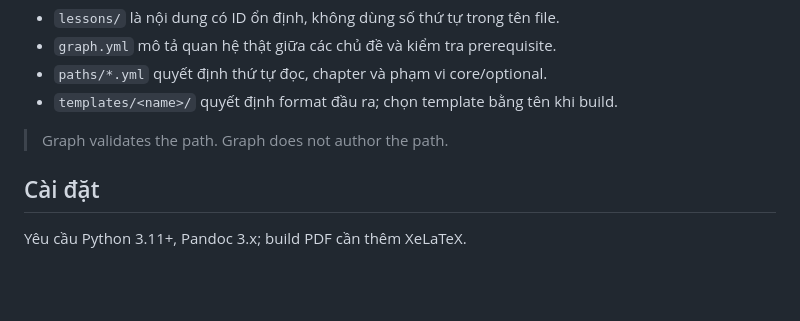
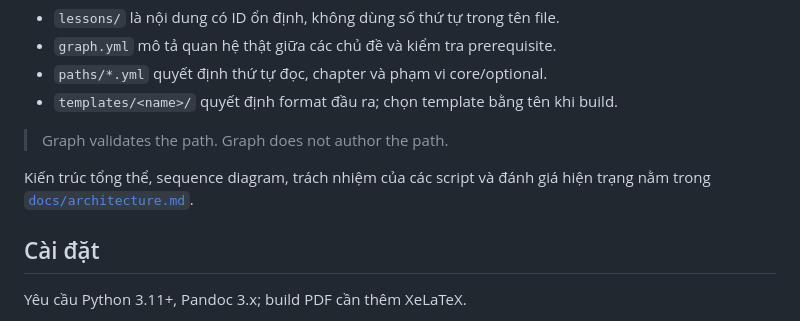
Before and after one commit to haiphamthanh/utils_knowledge_lesson_builder, a Markdown page: README.md, the part around the change. Drawn GitHub-style; blank space fills up the shorter version.

Commit message:
docs: document system architecture and review

```diff
--- a/README.md
+++ b/README.md
@@ -9,6 +9,9 @@ một learning path tuyến tính. Thiết kế cốt lõi:
 - `templates/<name>/` quyết định format đầu ra; chọn template bằng tên khi build.
 
 > Graph validates the path. Graph does not author the path.
+
+Kiến trúc tổng thể, sequence diagram, trách nhiệm của các script và đánh giá
+hiện trạng nằm trong [`docs/architecture.md`](docs/architecture.md).
 
 ## Cài đặt
 
```
Also changed, not shown: docs/architecture.md (added, +299 -0 lines).
